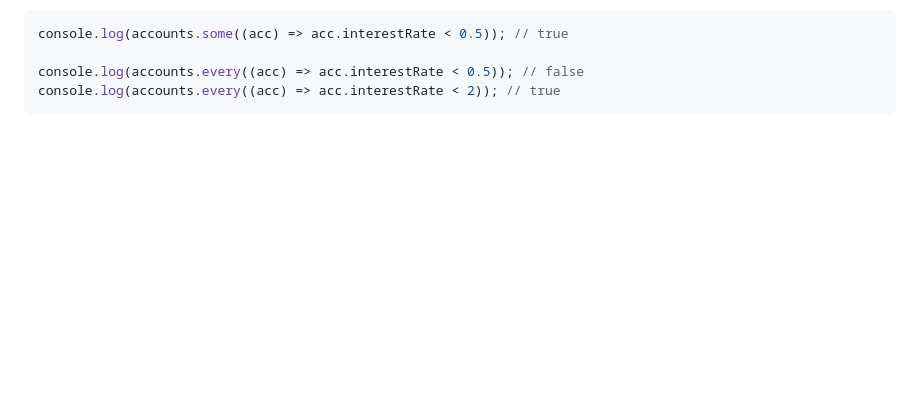
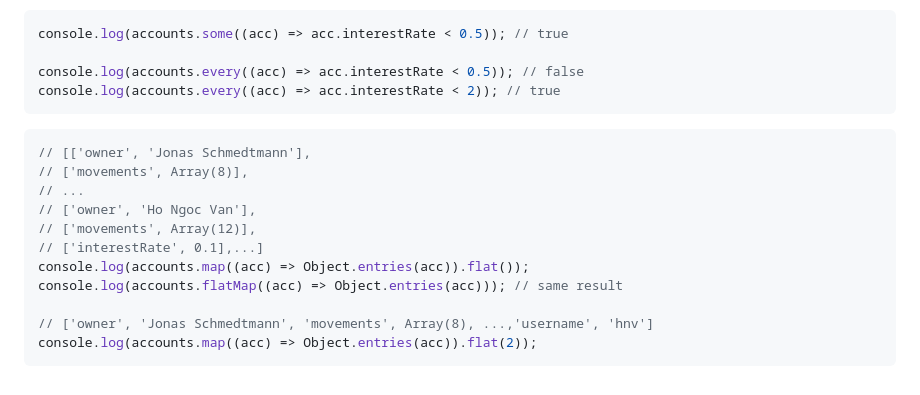
Before and after one commit to hongocvan/udemy-courses, a Markdown page: modern-js/arrays/README.md, the part around the change. GitHub-like rendering; blank space fills up the shorter version.

Commit message:
Add examples about flat, flatMap methods

````diff
--- a/modern-js/arrays/README.md
+++ b/modern-js/arrays/README.md
@@ -154,3 +154,17 @@ console.log(accounts.some((acc) => acc.interestRate < 0.5)); // true
 console.log(accounts.every((acc) => acc.interestRate < 0.5)); // false
 console.log(accounts.every((acc) => acc.interestRate < 2)); // true
 ```
+
+```js
+// [['owner', 'Jonas Schmedtmann'],
+// ['movements', Array(8)],
+// ...
+// ['owner', 'Ho Ngoc Van'],
+// ['movements', Array(12)],
+// ['interestRate', 0.1],...]
+console.log(accounts.map((acc) => Object.entries(acc)).flat());
+console.log(accounts.flatMap((acc) => Object.entries(acc))); // same result
+
+// ['owner', 'Jonas Schmedtmann', 'movements', Array(8), ...,'username', 'hnv']
+console.log(accounts.map((acc) => Object.entries(acc)).flat(2));
+```
````
